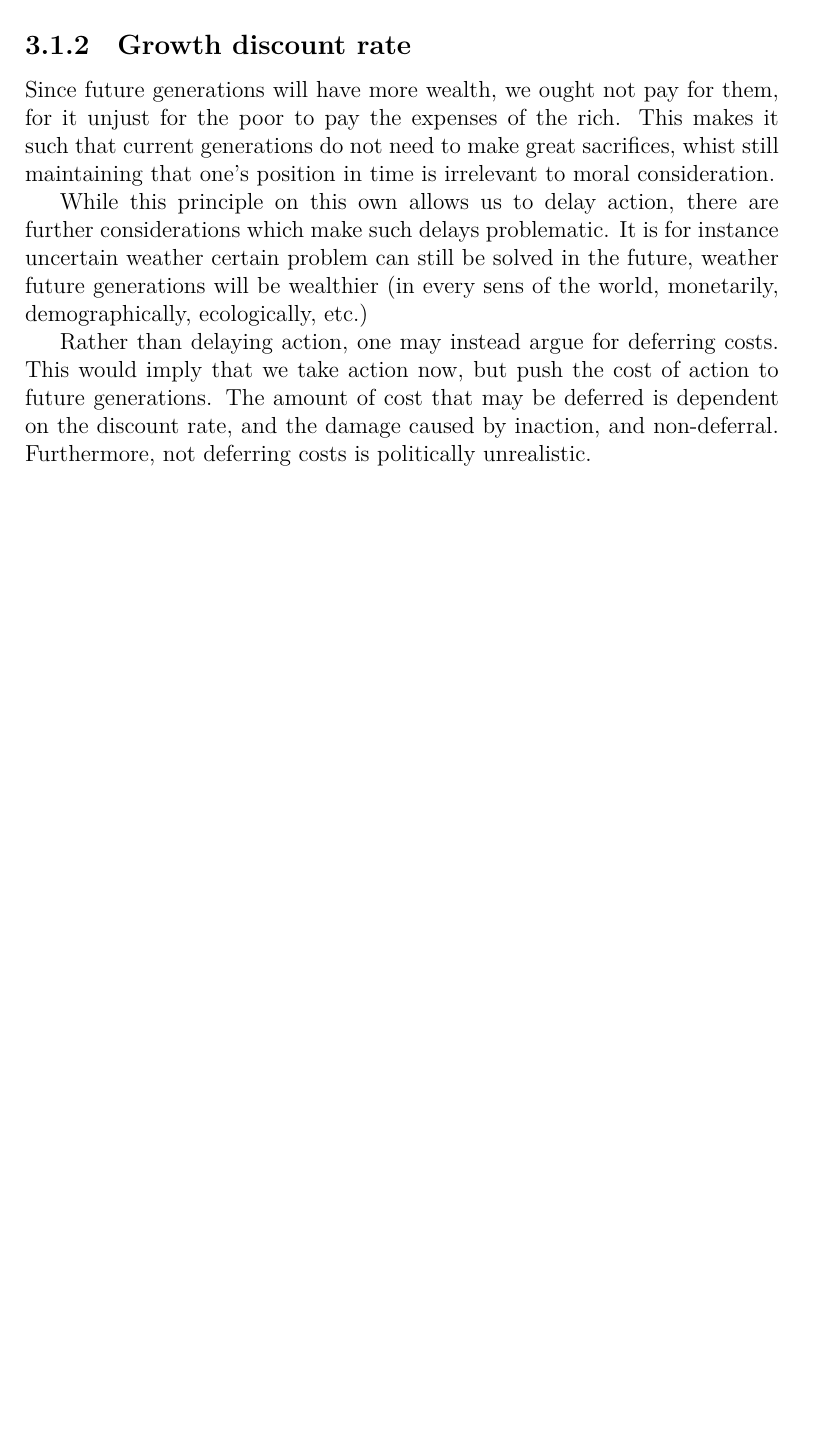
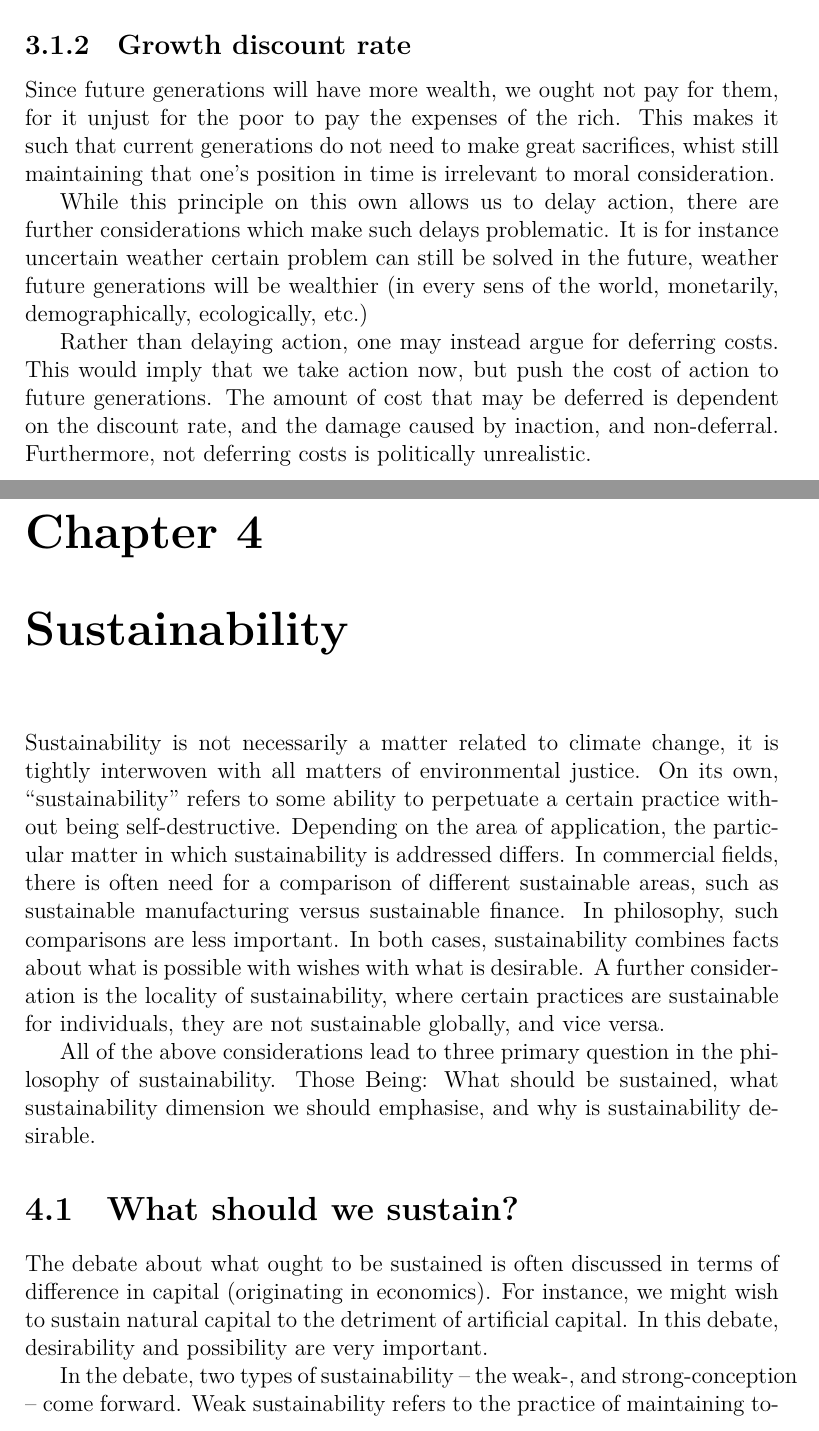
Before and after one commit to user18130814200115-2/Notes, a LaTeX thesis (Climate/notes.tex): part of page 8 of 8 before the commit and two parts of pages 8 and 9 of 10 after it, the two joined at a grey line, cut so that both start at the same text, the shorter picture padded with empty space. Compiled offline with XeLaTeX.

Commit message:
Climate 4.1.1

```diff
--- a/Climate/notes.tex
+++ b/Climate/notes.tex
@@ -189,3 +189,30 @@ generations. The amount of cost that may be deferred is dependent on the
 discount rate, and the damage caused by inaction, and non-deferral. Furthermore,
 not deferring costs is politically unrealistic.
 
+\chapter{Sustainability}
+
+Sustainability is not necessarily a matter related to climate change, it is
+tightly interwoven with all matters of environmental justice. On its own,
+``sustainability'' refers to some ability to perpetuate a certain practice
+without being self-destructive. Depending on the area of application, the
+particular matter in which sustainability is addressed differs. In commercial
+fields, there is often need for a comparison of different sustainable areas,
+such as sustainable manufacturing versus sustainable finance. In philosophy,
+such comparisons are less important. In both cases, sustainability combines
+facts about what is possible with wishes with what is desirable. A further
+consideration is the locality of sustainability, where certain practices are
+sustainable for individuals, they are not sustainable globally, and vice versa.
+
+All of the above considerations lead to three primary question in the philosophy
+of sustainability. Those Being: What should be sustained, what sustainability
+dimension we should emphasise, and why is sustainability desirable.
+
+\section{What should we sustain?}
+
+The debate about what ought to be sustained is often discussed in terms of
+difference in capital (originating in economics). For instance, we might wish to
+sustain natural capital to the detriment of artificial capital. In this debate,
+desirability and possibility are very important.
+
+In the debate, two types of sustainability -- the weak-, and strong-conception
+-- come forward. Weak sustainability refers to the practice of maintaining total
```
Also changed, not shown: Climate/notes.pdf, Climate/notes.tex (40 more changed lines).
